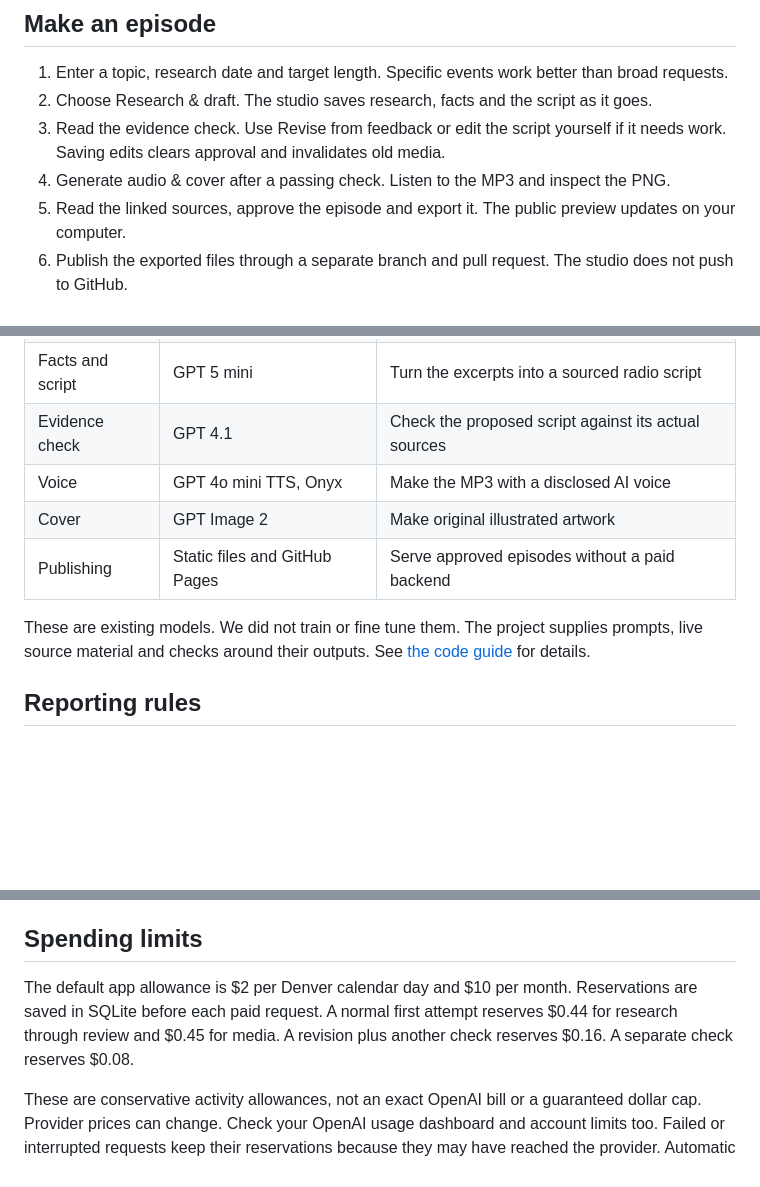
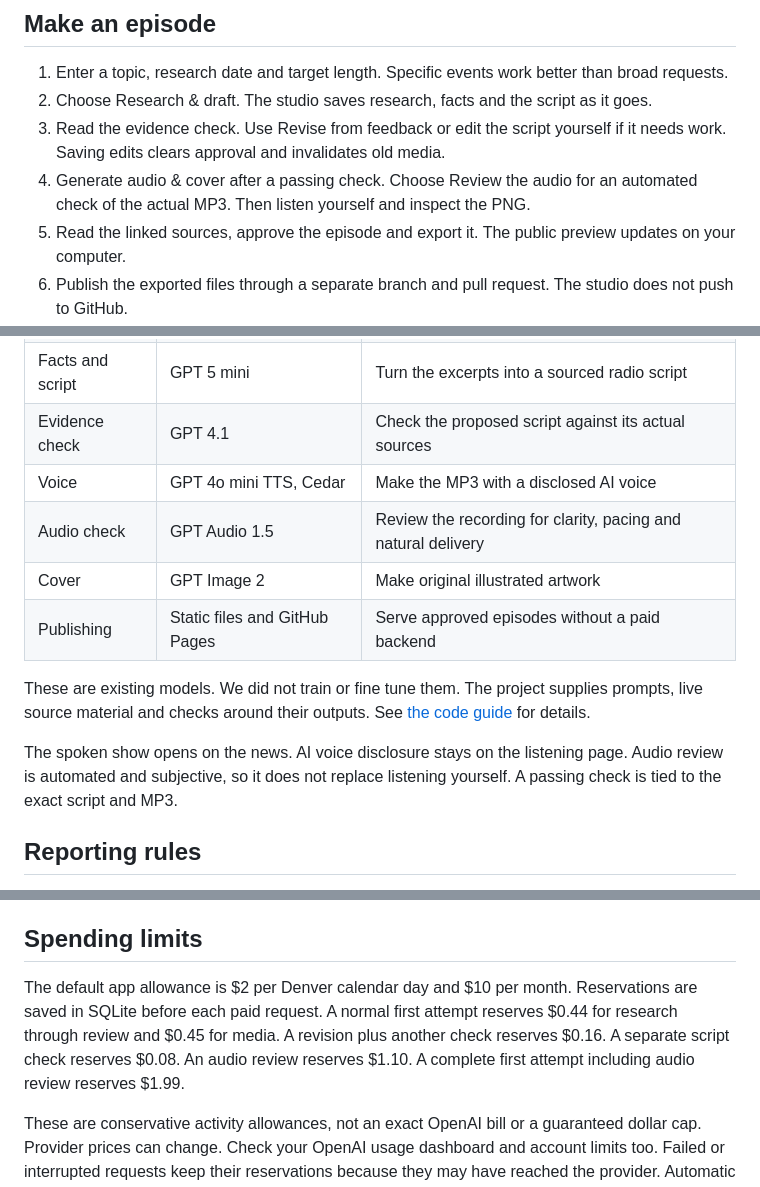
Before and after one commit to TaylorOD/big-sky-fight-desk, a Markdown page: README.md, 3 parts joined by grey strips. Rendered like a GitHub page; blank space fills up the shorter version.

Commit message:
improve episode delivery
improves spoken scripts and adds a recording review

```diff
--- a/README.md
+++ b/README.md
@@ -47,7 +47,7 @@ python -m desk studio
 1. Enter a topic, research date and target length. Specific events work better than broad requests.
 2. Choose Research & draft. The studio saves research, facts and the script as it goes.
 3. Read the evidence check. Use Revise from feedback or edit the script yourself if it needs work. Saving edits clears approval and invalidates old media.
-4. Generate audio & cover after a passing check. Listen to the MP3 and inspect the PNG.
+4. Generate audio & cover after a passing check. Choose Review the audio for an automated check of the actual MP3. Then listen yourself and inspect the PNG.
 5. Read the linked sources, approve the episode and export it. The public preview updates on your computer.
 6. Publish the exported files through a separate branch and pull request. The studio does not push to GitHub.
 
@@ -69,11 +69,14 @@ This is a bounded agent workflow. Code controls the order of research, evidence
 | Source reading | Bounded HTML fetches | Read the pages behind the citations |
 | Facts and script | GPT 5 mini | Turn the excerpts into a sourced radio script |
 | Evidence check | GPT 4.1 | Check the proposed script against its actual sources |
-| Voice | GPT 4o mini TTS, Onyx | Make the MP3 with a disclosed AI voice |
+| Voice | GPT 4o mini TTS, Cedar | Make the MP3 with a disclosed AI voice |
+| Audio check | GPT Audio 1.5 | Review the recording for clarity, pacing and natural delivery |
 | Cover | GPT Image 2 | Make original illustrated artwork |
 | Publishing | Static files and GitHub Pages | Serve approved episodes without a paid backend |
 
 These are existing models. We did not train or fine tune them. The project supplies prompts, live source material and checks around their outputs. See [the code guide](docs/code-guide.md) for details.
+
+The spoken show opens on the news. AI voice disclosure stays on the listening page. Audio review is automated and subjective, so it does not replace listening yourself. A passing check is tied to the exact script and MP3.
 
 ## Reporting rules
 
@@ -85,7 +88,7 @@ The model review can still miss mistakes. Human review is part of publication. C
 
 ## Spending limits
 
-The default app allowance is $2 per Denver calendar day and $10 per month. Reservations are saved in SQLite before each paid request. A normal first attempt reserves $0.44 for research through review and $0.45 for media. A revision plus another check reserves $0.16. A separate check reserves $0.08.
+The default app allowance is $2 per Denver calendar day and $10 per month. Reservations are saved in SQLite before each paid request. A normal first attempt reserves $0.44 for research through review and $0.45 for media. A revision plus another check reserves $0.16. A separate script check reserves $0.08. An audio review reserves $1.10. A complete first attempt including audio review reserves $1.99.
 
 These are conservative activity allowances, not an exact OpenAI bill or a guaranteed dollar cap. Provider prices can change. Check your OpenAI usage dashboard and account limits too. Failed or interrupted requests keep their reservations because they may have reached the provider. Automatic SDK retries are disabled. Completed steps are reused when resuming.
 
```
Also changed, not shown: docs/validation.md (+9 -0 lines), docs/screenshots/audio-review.jpg (added), 9 other files.
